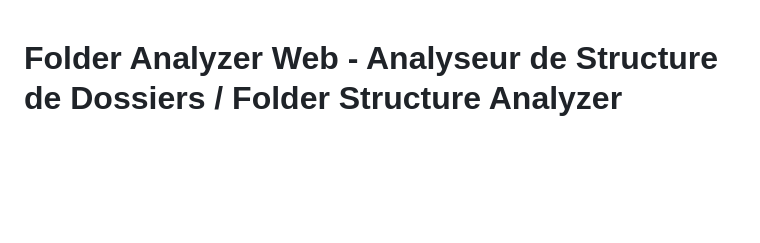
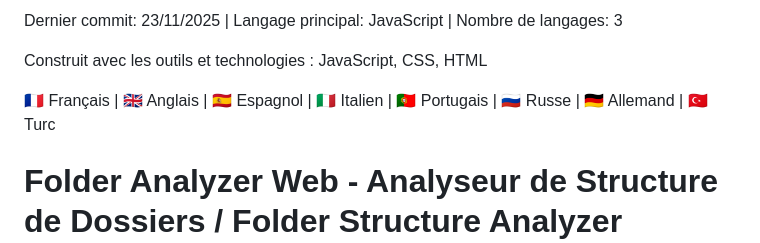
Before and after one commit to Adam-Blf/folder-analyzer-web, a Markdown page: README.md, the part around the change. GitHub-like rendering; blank space fills up the shorter version.

Commit message:
Initial commit or update

```diff
--- a/README.md
+++ b/README.md
@@ -1,3 +1,11 @@
+Dernier commit: 23/11/2025 | Langage principal: JavaScript | Nombre de langages: 3
+
+Construit avec les outils et technologies :
+JavaScript, CSS, HTML
+
+🇫🇷 Français | 🇬🇧 Anglais | 🇪🇸 Espagnol | 🇮🇹 Italien | 🇵🇹 Portugais | 🇷🇺 Russe | 🇩🇪 Allemand | 🇹🇷 Turc
+
+
 # Folder Analyzer Web - Analyseur de Structure de Dossiers / Folder Structure Analyzer
 
 [🇫🇷 Version Française](#version-française) | [🇬🇧 English Version](#english-version)
```
